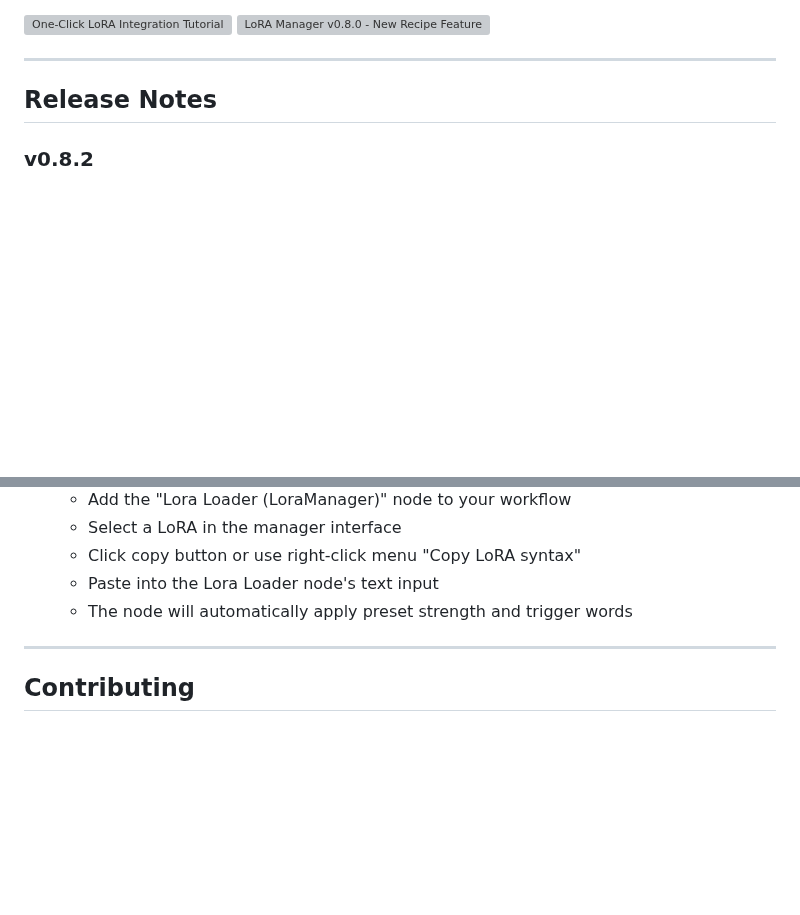
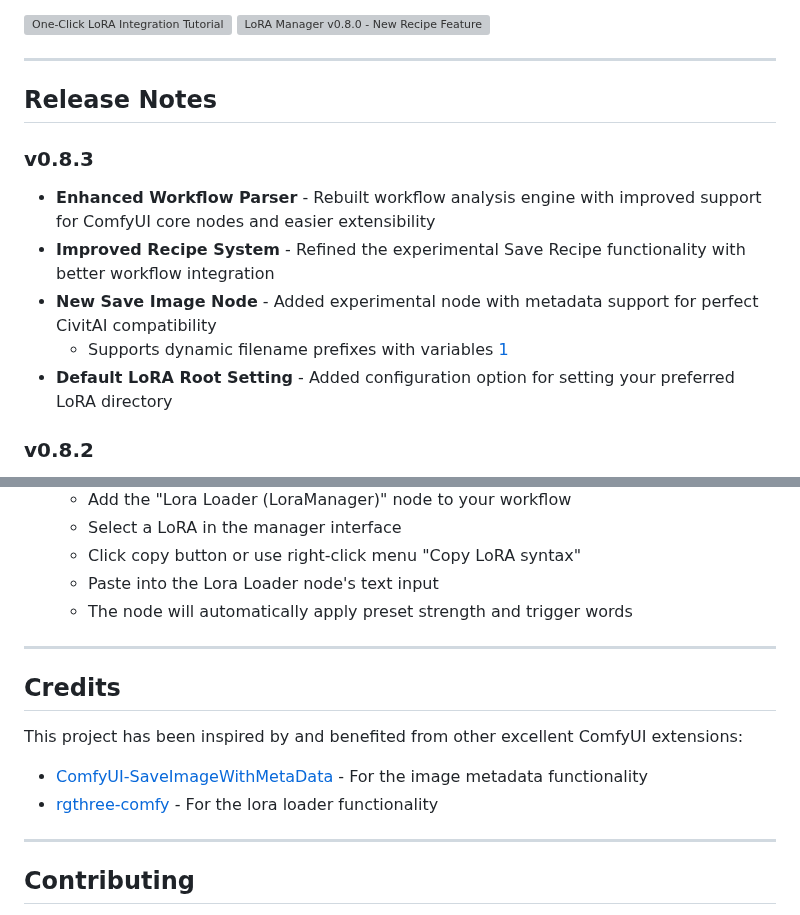
Before and after one commit to younyokel/ComfyUI-Lora-Manager, a Markdown page: README.md, 2 parts joined by grey strips. Rendered like a GitHub page; blank space fills up the shorter version; grey boxes are pictures that could not be loaded.

```diff
--- a/README.md
+++ b/README.md
@@ -19,6 +19,13 @@ Watch this quick tutorial to learn how to use the new one-click LoRA integration
 ---
 
 ## Release Notes
+
+### v0.8.3
+* **Enhanced Workflow Parser** - Rebuilt workflow analysis engine with improved support for ComfyUI core nodes and easier extensibility
+* **Improved Recipe System** - Refined the experimental Save Recipe functionality with better workflow integration
+* **New Save Image Node** - Added experimental node with metadata support for perfect CivitAI compatibility
+  * Supports dynamic filename prefixes with variables [1](https://github.com/nkchocoai/ComfyUI-SaveImageWithMetaData?tab=readme-ov-file#filename_prefix)
+* **Default LoRA Root Setting** - Added configuration option for setting your preferred LoRA directory
 
 ### v0.8.2
 * **Faster Initialization for Forge Users** - Improved first-run efficiency by utilizing existing `.json` and `.civitai.info` files from Forge’s CivitAI helper extension, making migration smoother.
@@ -171,6 +178,15 @@ pip install requirements.txt
 
 ---
 
+## Credits
+
+This project has been inspired by and benefited from other excellent ComfyUI extensions:
+
+- [ComfyUI-SaveImageWithMetaData](https://github.com/Comfy-Community/ComfyUI-SaveImageWithMetaData) - For the image metadata functionality
+- [rgthree-comfy](https://github.com/rgthree/rgthree-comfy) - For the lora loader functionality
+
+---
+
 ## Contributing
 
 If you have suggestions, bug reports, or improvements, feel free to open an issue or contribute directly to the codebase. Pull requests are always welcome!
```
